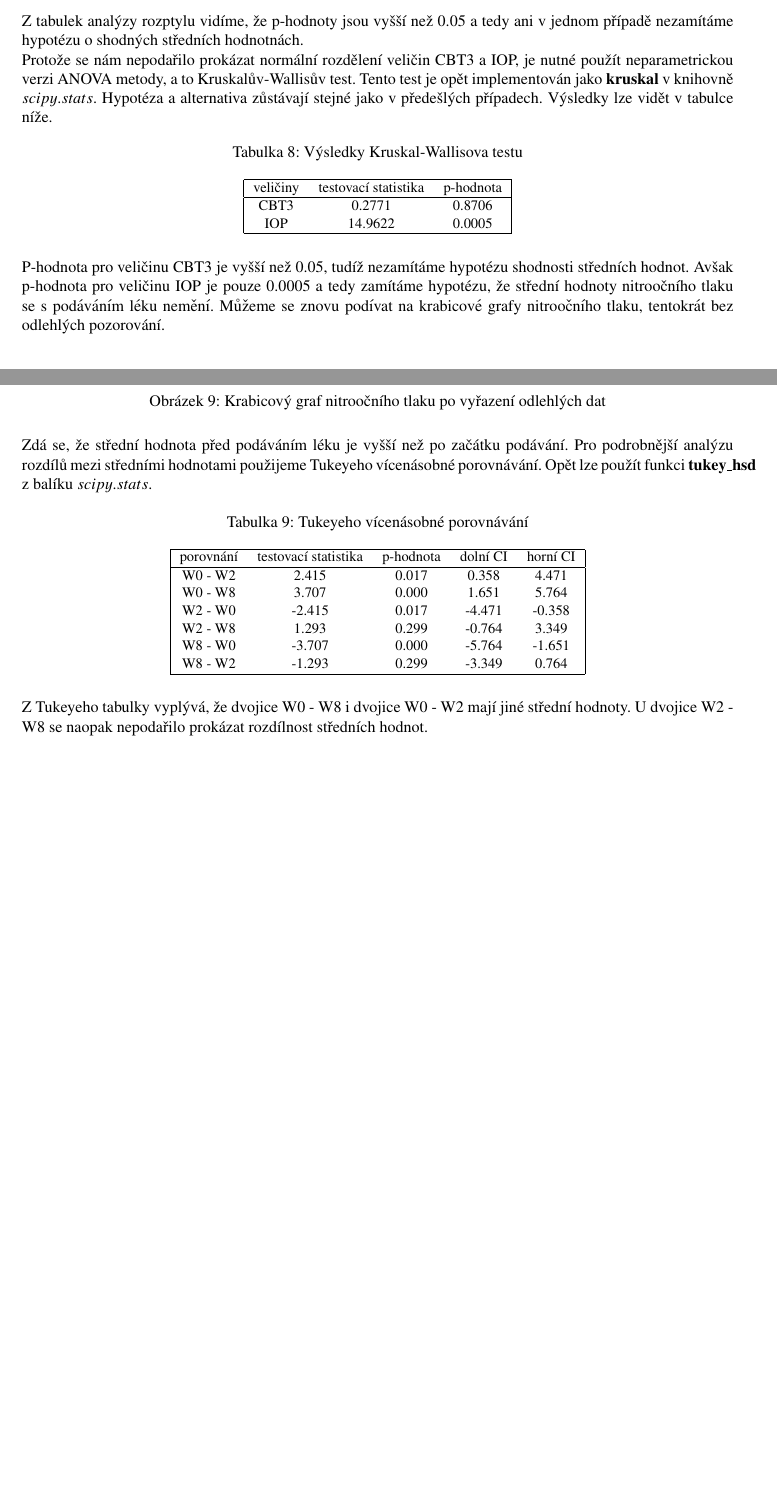
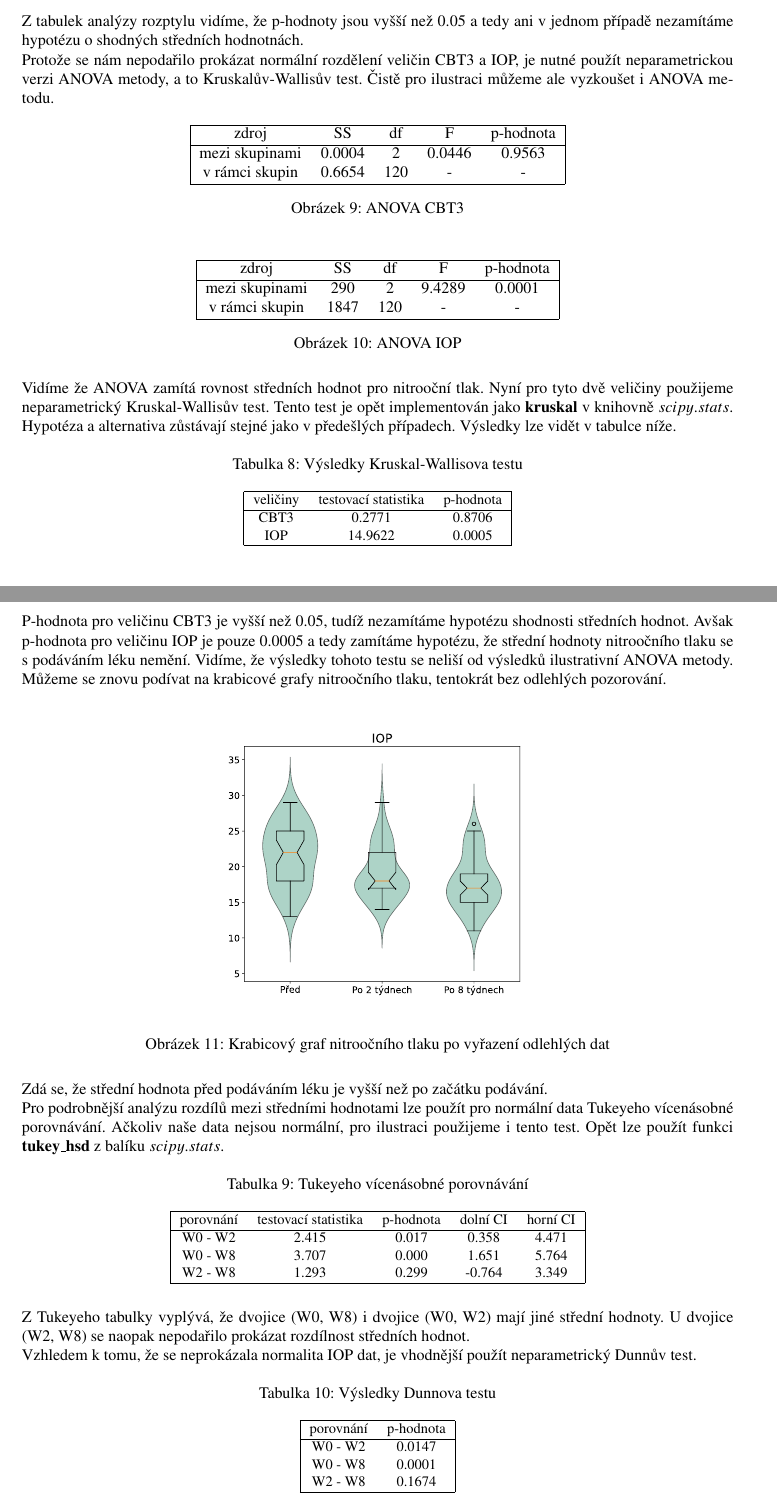
Before and after one commit to xdxdhh/sme_projekt, a LaTeX document (analyza.tex): two parts of pages 6 and 7 of 8 before the commit and two parts of pages 6 and 7 of 10 after it, joined at a grey line, cut so that both start at the same text, the shorter picture padded with empty space. Compiled offline with pdfLaTeX.

Commit message:
added dunne test, illustrative anova,wilcoxon tests

```diff
--- a/analyza.tex
+++ b/analyza.tex
@@ -311,6 +311,36 @@ a p-hodnoty.
 Z tabulek analýzy rozptylu vidíme, že p-hodnoty jsou vyšší než 0.05 a tedy ani v jednom případě nezamítáme hypotézu o shodných středních hodnotnách.
 
 Protože se nám nepodařilo prokázat normální rozdělení veličin CBT3 a IOP, je nutné použít neparametrickou verzi ANOVA metody, a to Kruskalův-Wallisův test.
+Čistě pro ilustraci můžeme ale vyzkoušet i ANOVA metodu.
+
+\begin{figure}[H]
+  \centering
+    \begin{tabular}{|ccccc|}
+      \hline
+      zdroj & SS & df & F & p-hodnota \\
+      \hline
+      mezi skupinami & 0.0004 & 2 & 0.0446 & 0.9563 \\
+      v rámci skupin & 0.6654 & 120 & - & - \\
+      \hline
+    \end{tabular}
+    \caption{ANOVA CBT3}
+\end{figure}
+
+\begin{figure}[H]
+  \centering
+    \begin{tabular}{|ccccc|}
+      \hline
+      zdroj & SS & df & F & p-hodnota \\
+      \hline
+      mezi skupinami & 290 & 2 & 9.4289 & 0.0001 \\
+      v rámci skupin & 1847 & 120 & - & - \\
+      \hline
+    \end{tabular}
+    \caption{ANOVA IOP}
+\end{figure}
+
+Vidíme že ANOVA zamítá rovnost středních hodnot pro nitrooční tlak.
+Nyní pro tyto dvě veličiny použijeme neparametrický Kruskal-Wallisův test.
 Tento test je opět implementován jako $\mathbf{kruskal}$ v knihovně $scipy.stats$.
 Hypotéza a alternativa zůstávají stejné jako v předešlých případech.
 Výsledky lze vidět v tabulce níže.
@@ -331,6 +361,7 @@ Výsledky lze vidět v tabulce níže.
 
 P-hodnota pro veličinu CBT3 je vyšší než 0.05, tudíž nezamítáme hypotézu shodnosti středních hodnot.
 Avšak p-hodnota pro veličinu IOP je pouze 0.0005 a tedy zamítáme hypotézu, že střední hodnoty nitroočního tlaku se s podáváním léku nemění.
+Vidíme, že výsledky tohoto testu se neliší od výsledků ilustrativní ANOVA metody.
 Můžeme se znovu podívat na krabicové grafy nitroočního tlaku, tentokrát bez odlehlých pozorování.
 
 \begin{figure}[H]
@@ -340,7 +371,9 @@ Můžeme se znovu podívat na krabicové grafy nitroočního tlaku, tentokrát b
 \end{figure}
 
 Zdá se, že střední hodnota před podáváním léku je vyšší než po začátku podávání.
-Pro podrobnější analýzu rozdílů mezi středními hodnotami použijeme Tukeyeho vícenásobné porovnávání.
+
+Pro podrobnější analýzu rozdílů mezi středními hodnotami lze použít pro normální data Tukeyeho vícenásobné porovnávání.
+Ačkoliv naše data nejsou normální, pro ilustraci použijeme i tento test.
 Opět lze použít funkci $\mathbf{tukey\_hsd}$ z balíku $scipy.stats$.
 
 \begin{table}[H]
@@ -353,13 +386,27 @@ Opět lze použít funkci $\mathbf{tukey\_hsd}$ z balíku $scipy.stats$.
     \hline
     W0 - W2 & 2.415 & 0.017 & 0.358 & 4.471\\
     W0 - W8 & 3.707 & 0.000 & 1.651 & 5.764\\
-    W2 - W0 & -2.415 & 0.017 & -4.471 & -0.358\\
     W2 - W8 & 1.293   & 0.299  &  -0.764  &   3.349\\
-    W8 - W0  &   -3.707   &  0.000  &  -5.764 &   -1.651\\
-    W8 - W2   &  -1.293  &   0.299   & -3.349   &  0.764\\
     \hline
   \end{tabular}
 \end{table}
 
-Z Tukeyeho tabulky vyplývá, že dvojice W0 - W8 i dvojice W0 - W2 mají jiné střední hodnoty.
-U dvojice W2 - W8 se naopak nepodařilo prokázat rozdílnost středních hodnot.
+Z Tukeyeho tabulky vyplývá, že dvojice (W0, W8) i dvojice (W0, W2) mají jiné střední hodnoty.
+U dvojice (W2, W8) se naopak nepodařilo prokázat rozdílnost středních hodnot.
+
+Vzhledem k tomu, že se neprokázala normalita IOP dat, je vhodnější použít neparametrický Dunnův test.
+
+\begin{table}[H]
+  \small
+  \centering
+  \caption{Výsledky Dunnova testu}
+  \begin{tabular}{|cc|}
+    \hline
+    porovnání & p-hodnota\\
+    \hline
+    W0 - W2 & 0.0147\\
+    W0 - W8 & 0.0001\\
+    W2 - W8 & 0.1674\\
+    \hline
+  \end{tabular}
+\end{table}
```
Also changed, not shown: analyza.pdf, analyza.tex (78 more changed lines), 1 other file.
